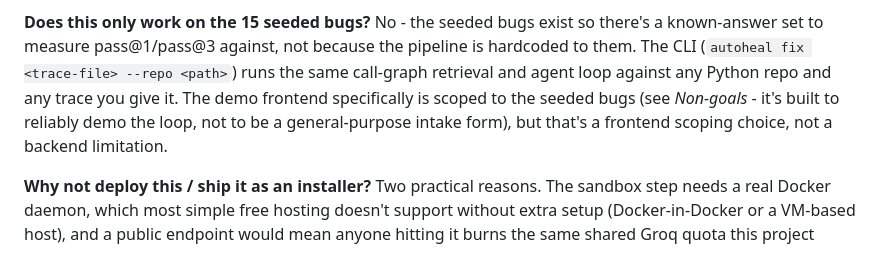
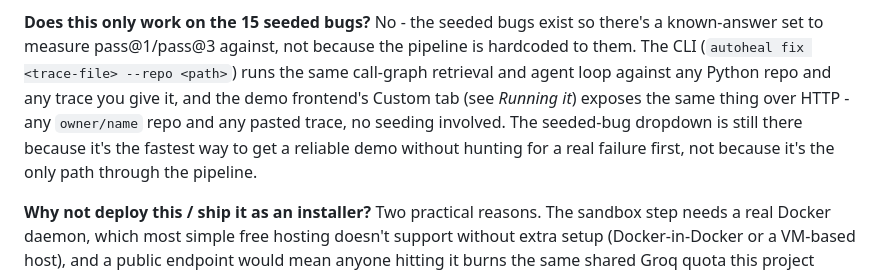
Before and after one commit to Chandra-Prashant/autoheal-sre, a Markdown page: README.md, the part around the change. GitHub-like rendering.

Commit message:
readme: fix Q&A answer left stale by the custom-mode frontend change
the "does this only work on the 15 seeded bugs" answer still said the
frontend was scoped to seeded bugs only - not true anymore now that
the Custom tab exists.

```diff
--- a/README.md
+++ b/README.md
@@ -401,10 +401,12 @@ not something this has been built or tested for.
 so there's a known-answer set to measure pass@1/pass@3 against, not because
 the pipeline is hardcoded to them. The CLI (`autoheal fix <trace-file>
 --repo <path>`) runs the same call-graph retrieval and agent loop against
-any Python repo and any trace you give it. The demo frontend specifically
-is scoped to the seeded bugs (see *Non-goals* - it's built to reliably
-demo the loop, not to be a general-purpose intake form), but that's a
-frontend scoping choice, not a backend limitation.
+any Python repo and any trace you give it, and the demo frontend's Custom
+tab (see *Running it*) exposes the same thing over HTTP - any `owner/name`
+repo and any pasted trace, no seeding involved. The seeded-bug dropdown is
+still there because it's the fastest way to get a reliable demo without
+hunting for a real failure first, not because it's the only path through
+the pipeline.
 
 **Why not deploy this / ship it as an installer?** Two practical reasons.
 The sandbox step needs a real Docker daemon, which most simple free
```
